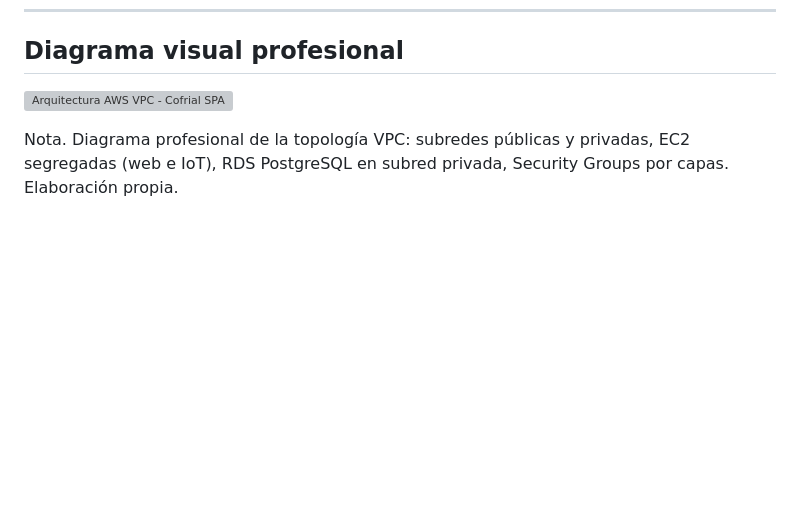
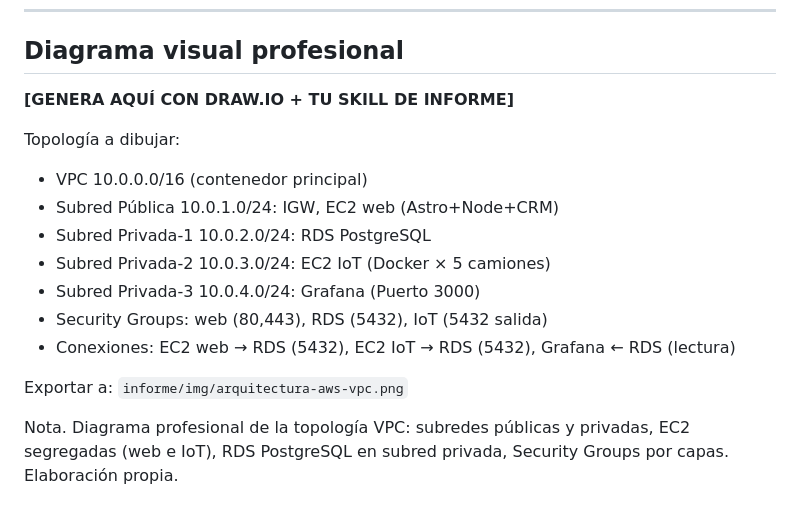
Before and after one commit to leftra123/cofrial-spa, a Markdown page: informe/04a-diagrama-arquitectura.md, the part around the change. Rendered like a GitHub page; blank space fills up the shorter version; grey boxes are pictures that could not be loaded.

```diff
--- a/informe/04a-diagrama-arquitectura.md
+++ b/informe/04a-diagrama-arquitectura.md
@@ -180,6 +180,17 @@ Nota. Learner Lab suele otorgar $100 USD por 36 horas. Suficiente para desarroll
 
 ## Diagrama visual profesional
 
-![Arquitectura AWS VPC - Cofrial SPA](img/arquitectura-aws-vpc.svg)
+**[GENERA AQUÍ CON DRAW.IO + TU SKILL DE INFORME]**
+
+Topología a dibujar:
+- VPC 10.0.0.0/16 (contenedor principal)
+- Subred Pública 10.0.1.0/24: IGW, EC2 web (Astro+Node+CRM)
+- Subred Privada-1 10.0.2.0/24: RDS PostgreSQL
+- Subred Privada-2 10.0.3.0/24: EC2 IoT (Docker × 5 camiones)
+- Subred Privada-3 10.0.4.0/24: Grafana (Puerto 3000)
+- Security Groups: web (80,443), RDS (5432), IoT (5432 salida)
+- Conexiones: EC2 web → RDS (5432), EC2 IoT → RDS (5432), Grafana ← RDS (lectura)
+
+Exportar a: `informe/img/arquitectura-aws-vpc.png`
 
 Nota. Diagrama profesional de la topología VPC: subredes públicas y privadas, EC2 segregadas (web e IoT), RDS PostgreSQL en subred privada, Security Groups por capas. Elaboración propia.
```
Also changed, not shown: informe/04b-modelo-datos.md (+12 -1 lines), informe/05-procesos-bpmn.md (+27 -3 lines).
